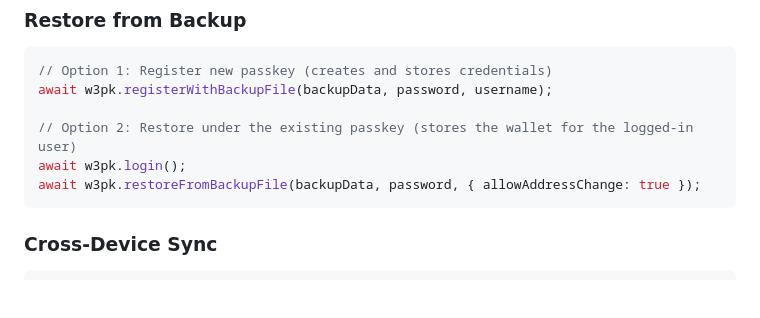
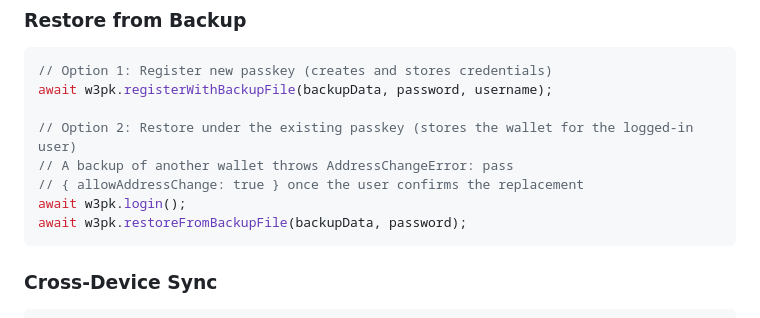
Before and after one commit to w3hc/w3pk, a Markdown page: docs/RECOVERY.md, the part around the change. Drawn GitHub-style; blank space fills up the shorter version.

````diff
--- a/docs/RECOVERY.md
+++ b/docs/RECOVERY.md
@@ -532,8 +532,10 @@ const status = await w3pk.getBackupStatus();
 await w3pk.registerWithBackupFile(backupData, password, username);
 
 // Option 2: Restore under the existing passkey (stores the wallet for the logged-in user)
+// A backup of another wallet throws AddressChangeError: pass
+// { allowAddressChange: true } once the user confirms the replacement
 await w3pk.login();
-await w3pk.restoreFromBackupFile(backupData, password, { allowAddressChange: true });
+await w3pk.restoreFromBackupFile(backupData, password);
 ```
 
 ### Cross-Device Sync
````
Also changed, not shown: docs/API_REFERENCE.md (+2 -1 lines).
